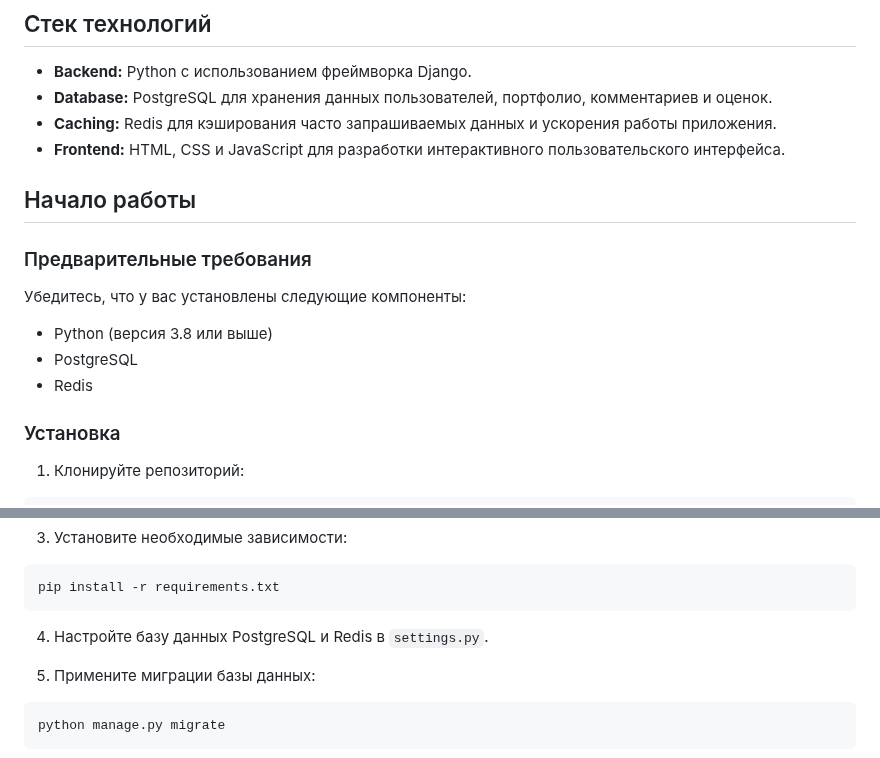
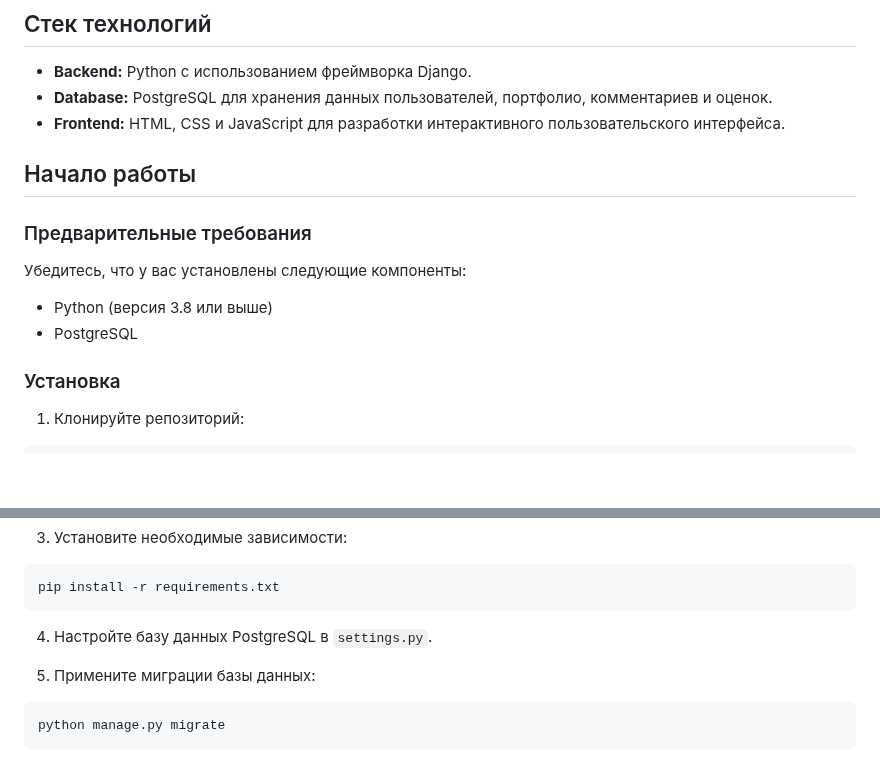
Before and after one commit to dmeteo/CoLab, a Markdown page: README.md, 2 parts joined by grey strips. Rendered like a GitHub page; blank space fills up the shorter version.

````diff
--- a/README.md
+++ b/README.md
@@ -16,7 +16,6 @@ Digital Portfolio - это веб-платформа, предназначенн
 
 - **Backend:** Python с использованием фреймворка Django.
 - **Database:** PostgreSQL для хранения данных пользователей, портфолио, комментариев и оценок.
-- **Caching:** Redis для кэширования часто запрашиваемых данных и ускорения работы приложения.
 - **Frontend:** HTML, CSS и JavaScript для разработки интерактивного пользовательского интерфейса.
 
 ## Начало работы
@@ -27,7 +26,6 @@ Digital Portfolio - это веб-платформа, предназначенн
 
 - Python (версия 3.8 или выше)
 - PostgreSQL
-- Redis
 
 ### Установка
 
@@ -49,7 +47,7 @@ cd digital-portfolio
 pip install -r requirements.txt
 ```
 
-4. Настройте базу данных PostgreSQL и Redis в `settings.py`.
+4. Настройте базу данных PostgreSQL в `settings.py`.
 
 5. Примените миграции базы данных:
 
````
